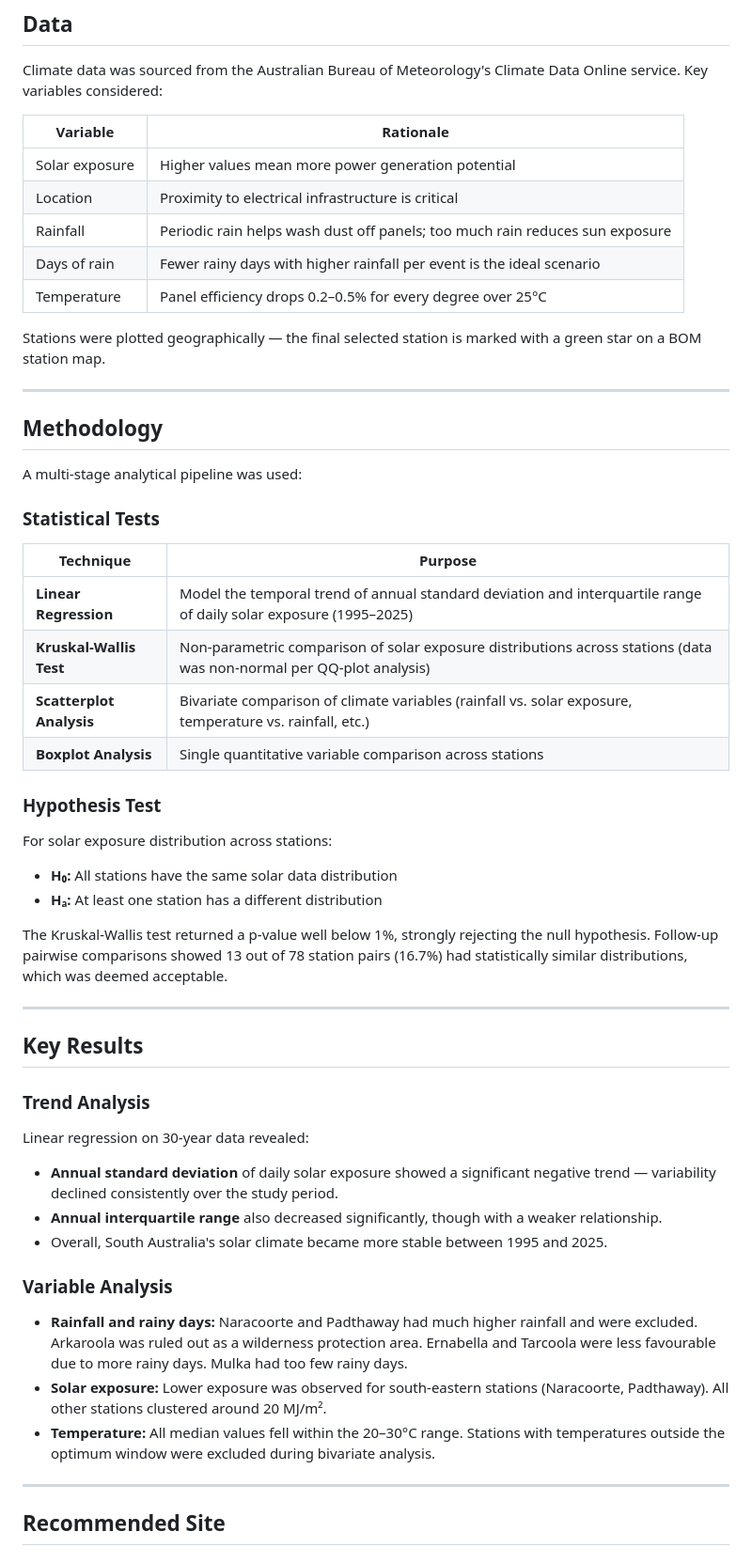
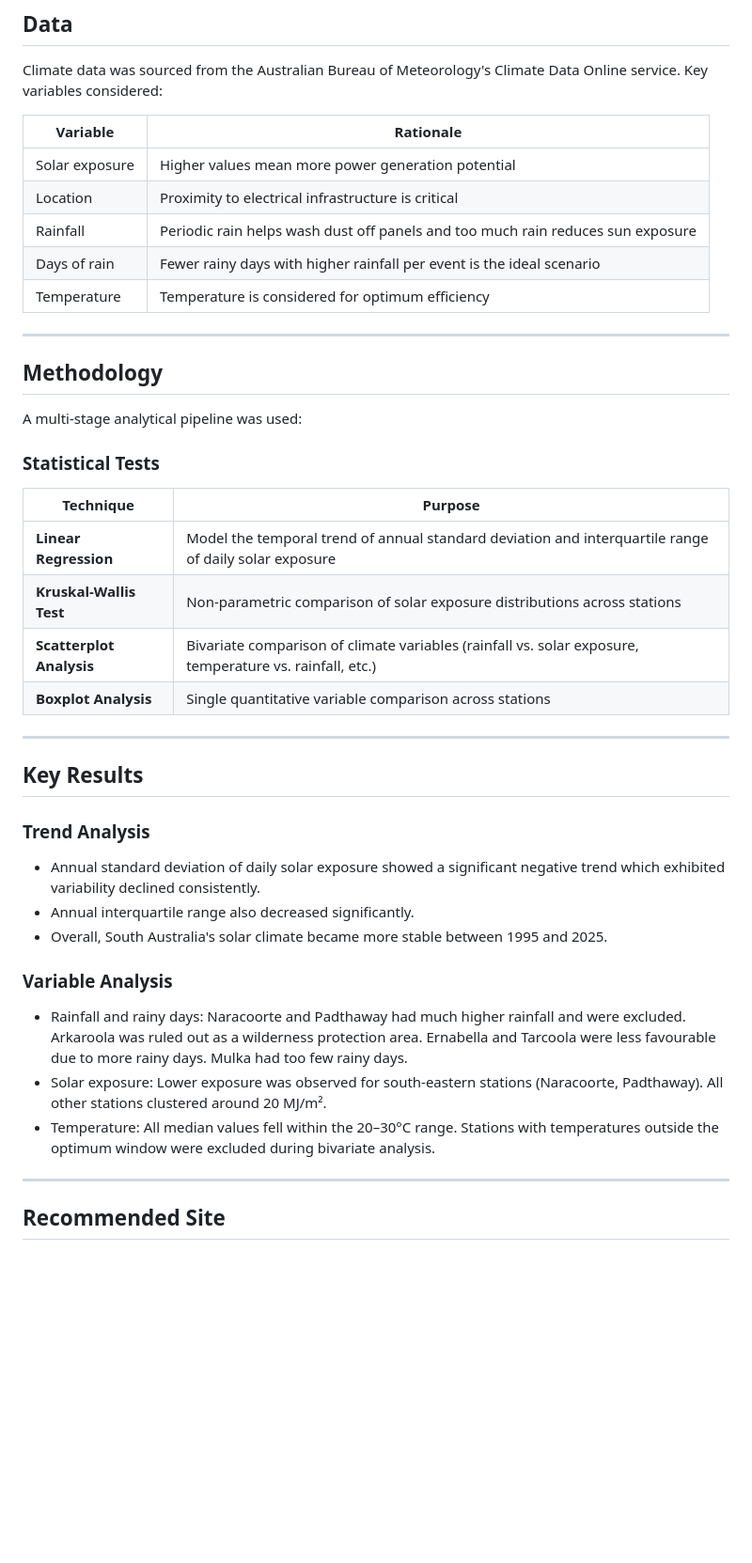
Before and after one commit to jingwenliuade-web/EDA-, a Markdown page: README.md, the part around the change. Shown at 94% size. GitHub-like rendering; blank space fills up the shorter version.

Commit message:
Refine README
Clarified rationale for rainfall and temperature in the context of solar exposure. Streamlined statistical test descriptions and hypothesis testing section for clarity.

```diff
--- a/README.md
+++ b/README.md
@@ -40,11 +40,10 @@ Climate data was sourced from the Australian Bureau of Meteorology's Climate Dat
 |---|---|
 | Solar exposure | Higher values mean more power generation potential |
 | Location | Proximity to electrical infrastructure is critical |
-| Rainfall | Periodic rain helps wash dust off panels; too much rain reduces sun exposure |
+| Rainfall | Periodic rain helps wash dust off panels and too much rain reduces sun exposure |
 | Days of rain | Fewer rainy days with higher rainfall per event is the ideal scenario |
-| Temperature | Panel efficiency drops 0.2–0.5% for every degree over 25°C |
+| Temperature | Temperature is considered for optimum efficiency |
 
-Stations were plotted geographically — the final selected station is marked with a green star on a BOM station map.
 
 ---
 
@@ -56,19 +55,11 @@ A multi-stage analytical pipeline was used:
 
 | Technique | Purpose |
 |---|---|
-| **Linear Regression** | Model the temporal trend of annual standard deviation and interquartile range of daily solar exposure (1995–2025) |
-| **Kruskal-Wallis Test** | Non-parametric comparison of solar exposure distributions across stations (data was non-normal per QQ-plot analysis) |
+| **Linear Regression** | Model the temporal trend of annual standard deviation and interquartile range of daily solar exposure |
+| **Kruskal-Wallis Test** | Non-parametric comparison of solar exposure distributions across stations |
 | **Scatterplot Analysis** | Bivariate comparison of climate variables (rainfall vs. solar exposure, temperature vs. rainfall, etc.) |
 | **Boxplot Analysis** | Single quantitative variable comparison across stations |
 
-### Hypothesis Test
-
-For solar exposure distribution across stations:
-
-- **H₀:** All stations have the same solar data distribution
-- **Hₐ:** At least one station has a different distribution
-
-The Kruskal-Wallis test returned a p-value well below 1%, strongly rejecting the null hypothesis. Follow-up pairwise comparisons showed 13 out of 78 station pairs (16.7%) had statistically similar distributions, which was deemed acceptable.
 
 ---
 
@@ -76,17 +67,15 @@ The Kruskal-Wallis test returned a p-value well below 1%, strongly rejecting the
 
 ### Trend Analysis
 
-Linear regression on 30-year data revealed:
-
-- **Annual standard deviation** of daily solar exposure showed a significant negative trend — variability declined consistently over the study period.
-- **Annual interquartile range** also decreased significantly, though with a weaker relationship.
+- Annual standard deviation of daily solar exposure showed a significant negative trend which exhibited variability declined consistently.
+- Annual interquartile range also decreased significantly.
 - Overall, South Australia's solar climate became more stable between 1995 and 2025.
 
 ### Variable Analysis
 
-- **Rainfall and rainy days:** Naracoorte and Padthaway had much higher rainfall and were excluded. Arkaroola was ruled out as a wilderness protection area. Ernabella and Tarcoola were less favourable due to more rainy days. Mulka had too few rainy days.
-- **Solar exposure:** Lower exposure was observed for south-eastern stations (Naracoorte, Padthaway). All other stations clustered around 20 MJ/m².
-- **Temperature:** All median values fell within the 20–30°C range. Stations with temperatures outside the optimum window were excluded during bivariate analysis.
+- Rainfall and rainy days: Naracoorte and Padthaway had much higher rainfall and were excluded. Arkaroola was ruled out as a wilderness protection area. Ernabella and Tarcoola were less favourable due to more rainy days. Mulka had too few rainy days.
+- Solar exposure: Lower exposure was observed for south-eastern stations (Naracoorte, Padthaway). All other stations clustered around 20 MJ/m².
+- Temperature: All median values fell within the 20–30°C range. Stations with temperatures outside the optimum window were excluded during bivariate analysis.
 
 ---
 
```
